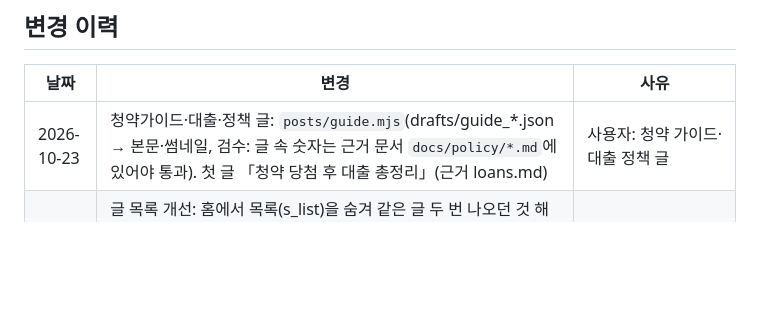
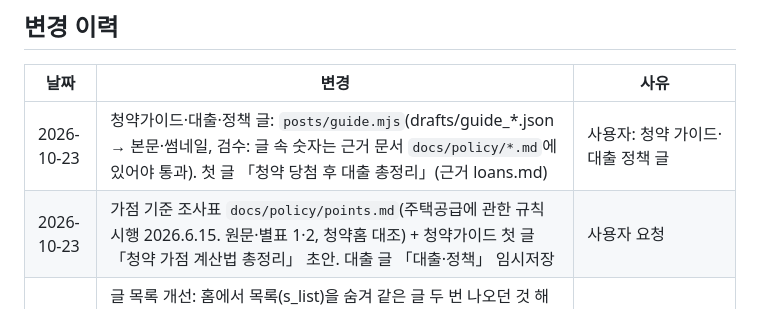
Before and after one commit to juholee97/cheongyak_blog, a Markdown page: CLAUDE.md, the part around the change. Drawn GitHub-style; blank space fills up the shorter version.

Commit message:
가점 기준 조사표(points.md) + 청약 가점 가이드 초안
Co-Authored-By: Claude Opus 5.5 <noreply@anthropic.com>

```diff
--- a/CLAUDE.md
+++ b/CLAUDE.md
@@ -25,6 +25,7 @@
 | 날짜 | 변경 | 사유 |
 |------|------|------|
 | 2026-10-23 | 청약가이드·대출·정책 글: `posts/guide.mjs`(drafts/guide_*.json → 본문·썸네일, 검수: 글 속 숫자는 근거 문서 `docs/policy/*.md`에 있어야 통과). 첫 글 「청약 당첨 후 대출 총정리」(근거 loans.md) | 사용자: 청약 가이드·대출 정책 글 |
+| 2026-10-23 | 가점 기준 조사표 `docs/policy/points.md`(주택공급에 관한 규칙 시행 2026.6.15. 원문·별표 1·2, 청약홈 대조) + 청약가이드 첫 글 「청약 가점 계산법 총정리」 초안. 대출 글 「대출·정책」 임시저장 | 사용자 요청 |
 | 2026-10-23 | 글 목록 개선: 홈에서 목록(s_list)을 숨겨 같은 글 두 번 나오던 것 해결(`.list-block`), 썸네일 비율 1200:630(잘림 방지)·테두리, 요약은 문장 사이 띄어쓰기 복원 + 160자 안 마지막 문장까지만, 오늘 글 시각 → "오늘". 원문도 요약·소개 문장을 한 문단으로(자동 요약·검색 설명에서 문장 붙지 않게) | 사용자: 최신 게시물 디자인·글 문제 |
 | 2026-10-23 | 첫 분양분석 글(고덕강일지구 3단지 토지임대부) 「분양분석」 카테고리 임시저장 — 그림 2장(카드·지도), 저장본 재대조 통과, 색 알약·색 글씨·줄바꿈·가로 스크롤 상자 인라인 스타일 모두 저장본에 그대로 남는 것 확인 | 사용자 승인 |
 | 2026-10-23 | 분양분석 "출퇴근 범위": 핵심 버스 노선(마을 제외)마다 갈아타지 않고 닿는 철도역과 정거장 수(`posts/routes.mjs` — 서울 노선정보조회·TAGO 버스노선정보, 정류장 250m 안 역 또는 이름 속 역), 업무 중심지(`posts/hubs.json`) 굵게. 시간은 추정 안 함 | 사용자: 버스 핵심 노선으로 출퇴근 가능 범위 |
```
Also changed, not shown: docs/policy/points.md (added, +216 -0 lines).
